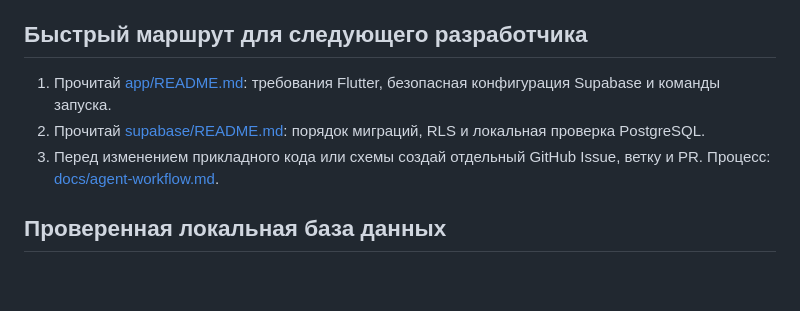
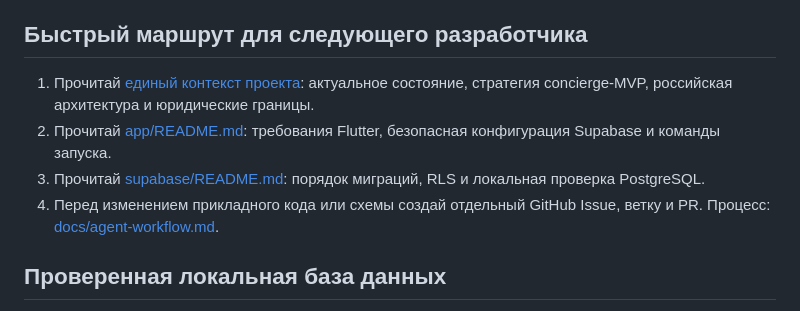
Before and after one commit to vnm0576-dev/care-platform-mvp, a Markdown page: README.md, the part around the change. Rendered like a GitHub page; blank space fills up the shorter version.

```diff
--- a/README.md
+++ b/README.md
@@ -12,9 +12,10 @@
 
 ## Быстрый маршрут для следующего разработчика
 
-1. Прочитай [app/README.md](app/README.md): требования Flutter, безопасная конфигурация Supabase и команды запуска.
-2. Прочитай [supabase/README.md](supabase/README.md): порядок миграций, RLS и локальная проверка PostgreSQL.
-3. Перед изменением прикладного кода или схемы создай отдельный GitHub Issue, ветку и PR. Процесс: [docs/agent-workflow.md](docs/agent-workflow.md).
+1. Прочитай [единый контекст проекта](docs/project-handoff.md): актуальное состояние, стратегия concierge-MVP, российская архитектура и юридические границы.
+2. Прочитай [app/README.md](app/README.md): требования Flutter, безопасная конфигурация Supabase и команды запуска.
+3. Прочитай [supabase/README.md](supabase/README.md): порядок миграций, RLS и локальная проверка PostgreSQL.
+4. Перед изменением прикладного кода или схемы создай отдельный GitHub Issue, ветку и PR. Процесс: [docs/agent-workflow.md](docs/agent-workflow.md).
 
 ## Проверенная локальная база данных
 
```
Also changed, not shown: AGENTS.md (added, +81 -0 lines), docs/project-handoff.md (added, +362 -0 lines).
